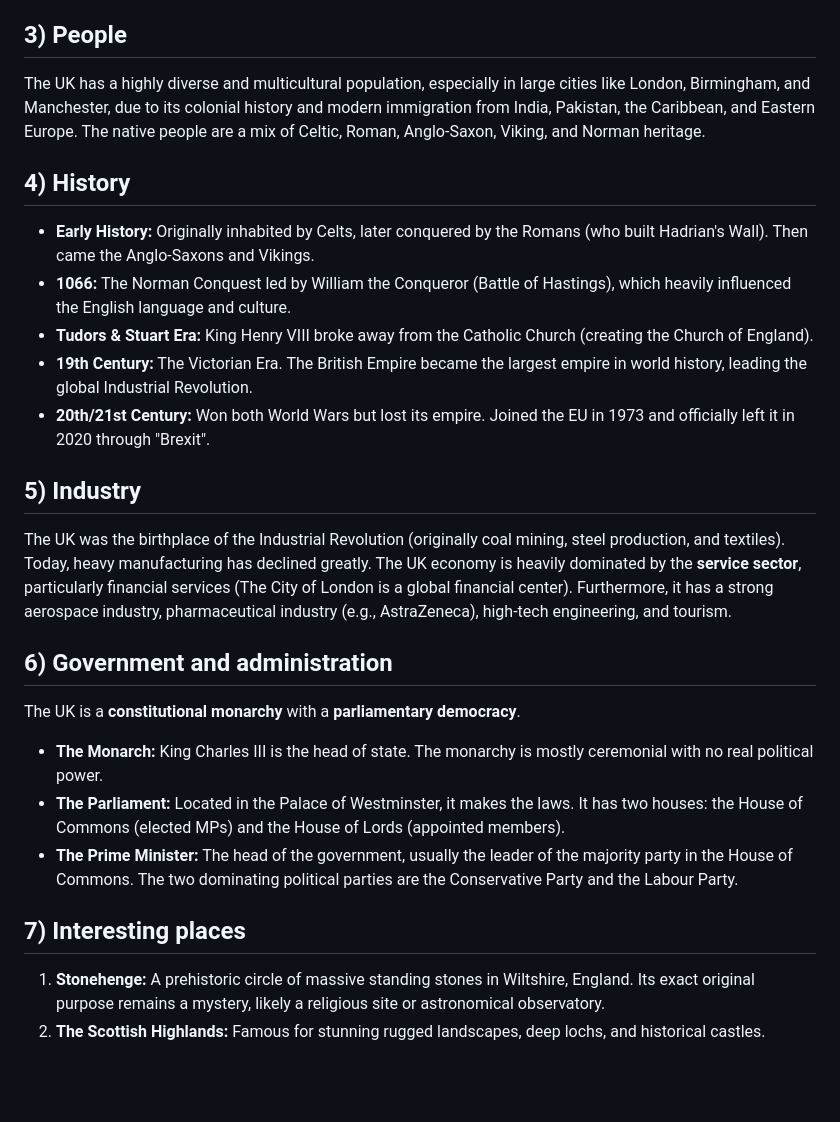
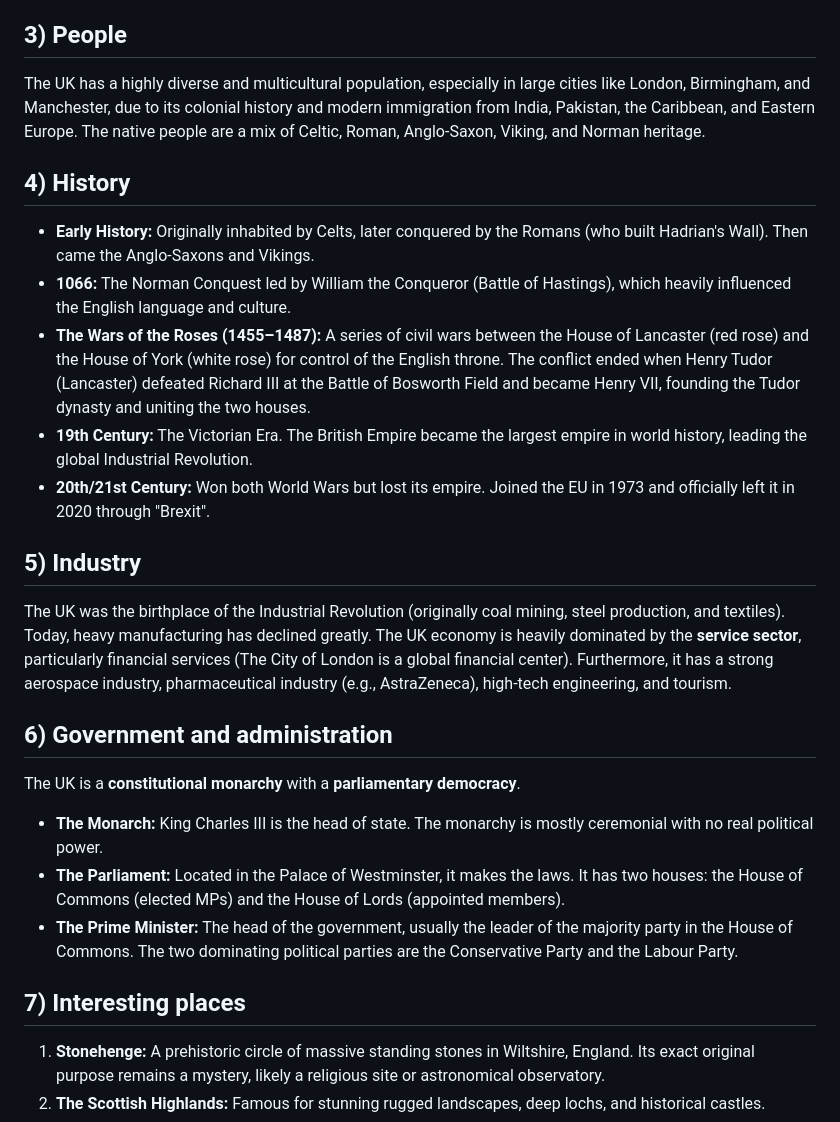
Before and after one commit to TamagoMasgend/maturita-hording, a Markdown page: aj_base/15_The_United_Kingdom.md, the part around one of its changes. Drawn GitHub-style; blank space fills up the shorter version.

```diff
--- a/aj_base/15_The_United_Kingdom.md
+++ b/aj_base/15_The_United_Kingdom.md
@@ -10,25 +12,31 @@ The official name is the United Kingdom of Great Britain and Northern Ireland (U
 - **Parts/Regions:** The UK is surrounded by the Atlantic Ocean, the North Sea, the English Channel (which separates it from France), and the Irish Sea. Geographically, southeast England is mostly lowlands, while Scotland and Wales are highly mountainous and rugged.
 
 ## 3) People
+
 The UK has a highly diverse and multicultural population, especially in large cities like London, Birmingham, and Manchester, due to its colonial history and modern immigration from India, Pakistan, the Caribbean, and Eastern Europe. The native people are a mix of Celtic, Roman, Anglo-Saxon, Viking, and Norman heritage.
 
 ## 4) History
+
 - **Early History:** Originally inhabited by Celts, later conquered by the Romans (who built Hadrian's Wall). Then came the Anglo-Saxons and Vikings.
 - **1066:** The Norman Conquest led by William the Conqueror (Battle of Hastings), which heavily influenced the English language and culture.
-- **Tudors & Stuart Era:** King Henry VIII broke away from the Catholic Church (creating the Church of England).
+- **The Wars of the Roses (1455–1487):** A series of civil wars between the House of Lancaster (red rose) and the House of York (white rose) for control of the English throne. The conflict ended when Henry Tudor (Lancaster) defeated Richard III at the Battle of Bosworth Field and became Henry VII, founding the Tudor dynasty and uniting the two houses.
 - **19th Century:** The Victorian Era. The British Empire became the largest empire in world history, leading the global Industrial Revolution.
 - **20th/21st Century:** Won both World Wars but lost its empire. Joined the EU in 1973 and officially left it in 2020 through "Brexit".
 
 ## 5) Industry
+
 The UK was the birthplace of the Industrial Revolution (originally coal mining, steel production, and textiles). Today, heavy manufacturing has declined greatly. The UK economy is heavily dominated by the **service sector**, particularly financial services (The City of London is a global financial center). Furthermore, it has a strong aerospace industry, pharmaceutical industry (e.g., AstraZeneca), high-tech engineering, and tourism.
 
 ## 6) Government and administration
+
 The UK is a **constitutional monarchy** with a **parliamentary democracy**.
+
 - **The Monarch:** King Charles III is the head of state. The monarchy is mostly ceremonial with no real political power.
 - **The Parliament:** Located in the Palace of Westminster, it makes the laws. It has two houses: the House of Commons (elected MPs) and the House of Lords (appointed members).
 - **The Prime Minister:** The head of the government, usually the leader of the majority party in the House of Commons. The two dominating political parties are the Conservative Party and the Labour Party.
 
 ## 7) Interesting places
+
 1. **Stonehenge:** A prehistoric circle of massive standing stones in Wiltshire, England. Its exact original purpose remains a mystery, likely a religious site or astronomical observatory.
 2. **The Scottish Highlands:** Famous for stunning rugged landscapes, deep lochs, and historical castles.
 3. **Stratford-upon-Avon:** A historic market town in England, world-famous as the birthplace of the playwright William Shakespeare.
```
Also changed, not shown: other parts of aj_base/15_The_United_Kingdom.md (+2 -0 lines), aj_base/19_Large_american_cities.md (+30 -16 lines).
